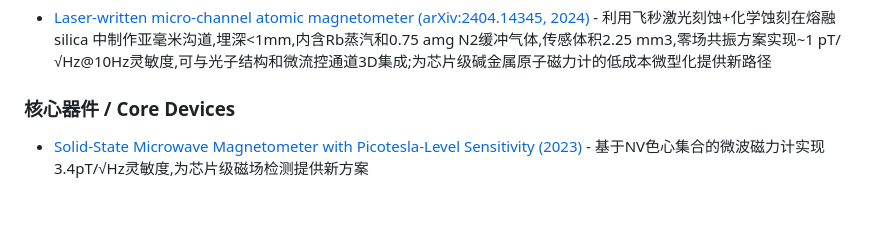
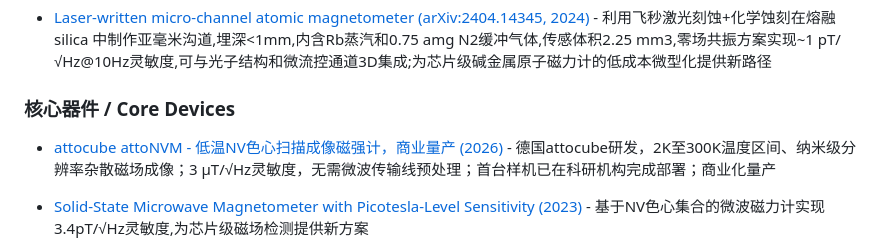
Before and after one commit to wushanchi/QSensingZoo, a Markdown page: 02-Application/README.md, the part around the change. Rendered like a GitHub page; blank space fills up the shorter version.

```diff
--- a/02-Application/README.md
+++ b/02-Application/README.md
@@ -24,6 +24,8 @@
 - [Laser-written micro-channel atomic magnetometer (arXiv:2404.14345, 2024)](https://arxiv.org/abs/2404.14345) - 利用飞秒激光刻蚀+化学蚀刻在熔融 silica 中制作亚毫米沟道,埋深<1mm,内含Rb蒸汽和0.75 amg N2缓冲气体,传感体积2.25 mm3,零场共振方案实现~1 pT/√Hz@10Hz灵敏度,可与光子结构和微流控通道3D集成;为芯片级碱金属原子磁力计的低成本微型化提供新路径
 
 ### 核心器件 / Core Devices
+
+- [attocube attoNVM - 低温NV色心扫描成像磁强计，商业量产 (2026)](https://new.qq.com/rain/a/20260122A024JB00) - 德国attocube研发，2K至300K温度区间、纳米级分辨率杂散磁场成像；3 µT/√Hz灵敏度，无需微波传输线预处理；首台样机已在科研机构完成部署；商业化量产
 
 - [Solid-State Microwave Magnetometer with Picotesla-Level Sensitivity (2023)](https://journals.aps.org/prapplied/abstract/10.1103/PhysRevApplied.19.054093) - 基于NV色心集合的微波磁力计实现3.4pT/√Hz灵敏度,为芯片级磁场检测提供新方案
 - [macQsimal EU Project - Quantum Sensing & Metrology (2024)](https://www.macqsimal.eu/) - 欧盟FET Flagship项目,整合14家机构研发MEMS原子气室量子传感器,覆盖磁场、惯性、加速度等多维度传感;项目凝聚欧洲顶级量子研究机构,推动量子传感从实验室走向产业应用
```
Also changed, not shown: 03-Products/README.md (+4 -0 lines).
